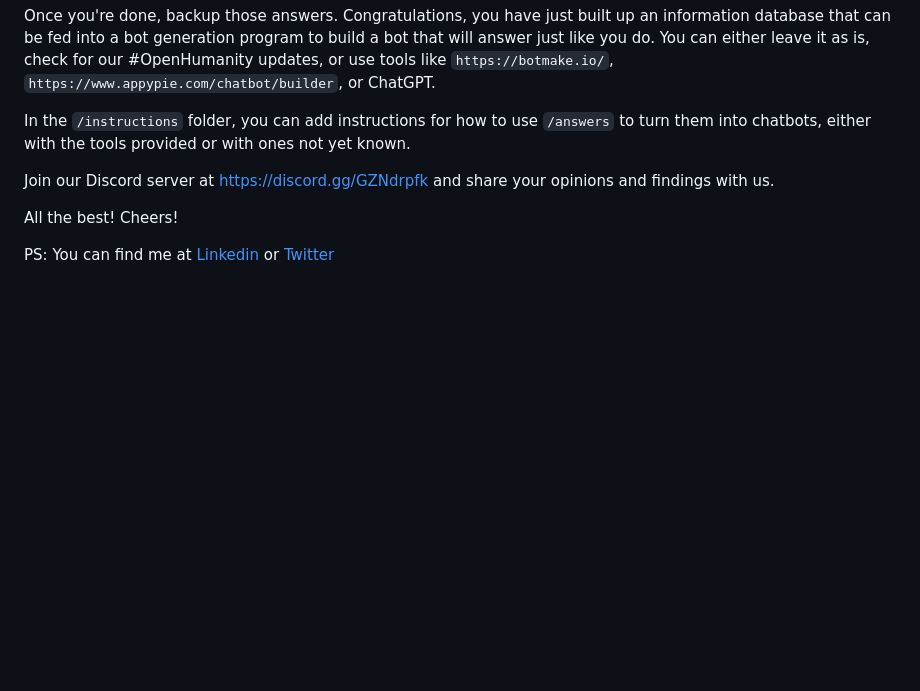
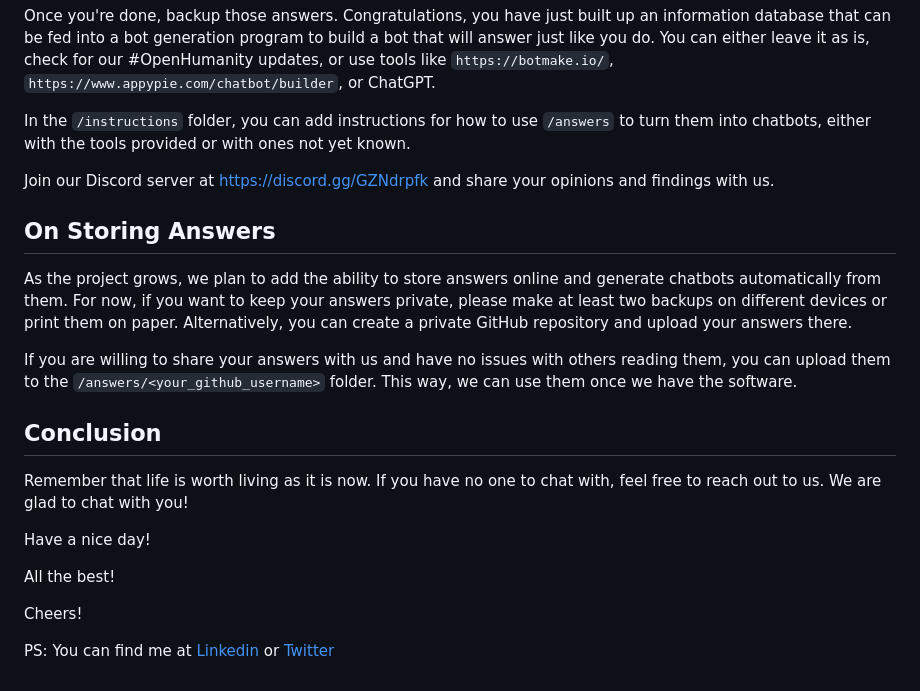
Before and after one commit to Gogolian/open-humanity, a Markdown page: README.md, the part around the change. Rendered like a GitHub page; blank space fills up the shorter version.

```diff
--- a/README.md
+++ b/README.md
@@ -42,7 +42,20 @@ In the `/instructions` folder, you can add instructions for how to use `/answers
 
 Join our Discord server at https://discord.gg/GZNdrpfk and share your opinions and findings with us.
 
+## On Storing Answers
+
+As the project grows, we plan to add the ability to store answers online and generate chatbots automatically from them. For now, if you want to keep your answers private, please make at least two backups on different devices or print them on paper. Alternatively, you can create a private GitHub repository and upload your answers there.
+
+If you are willing to share your answers with us and have no issues with others reading them, you can upload them to the `/answers/<your_github_username>` folder. This way, we can use them once we have the software.
+
+## Conclusion
+
+Remember that life is worth living as it is now. If you have no one to chat with, feel free to reach out to us. We are glad to chat with you!
+
+Have a nice day!
+
 All the best!
+
 Cheers!
 
 PS: You can find me at [Linkedin](https://www.linkedin.com/in/kamil-wezyk/) or [Twitter](https://twitter.com/gogoliansnake)
```
